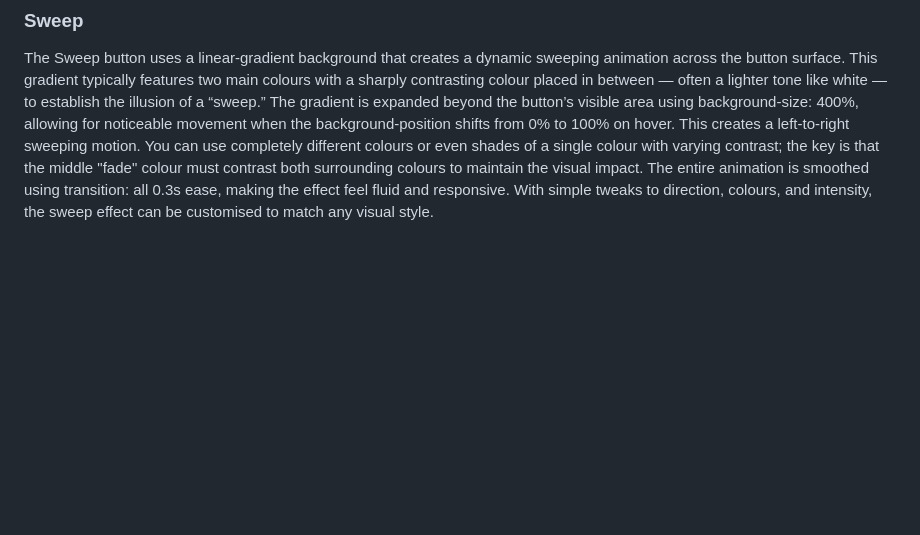
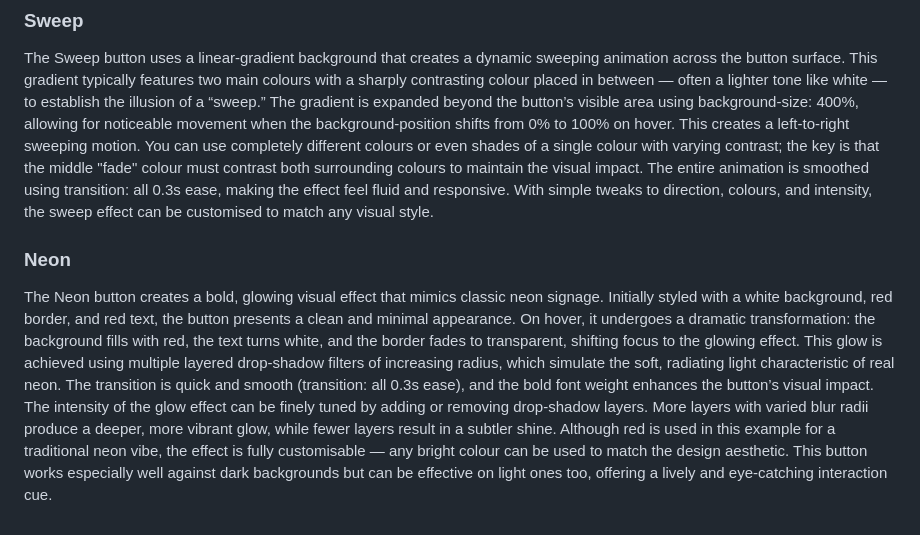
Before and after one commit to SasanTazayoni/Advanced-Button-Hover-Animations, a Markdown page: README.md, the part around the change. GitHub-like rendering; blank space fills up the shorter version.

Commit message:
Add description for Neon button in README

```diff
--- a/README.md
+++ b/README.md
@@ -28,3 +28,8 @@ You can check them out [here!](https://sasantazayoni.github.io/Advanced-Button-H
 ### Sweep
 
 The Sweep button uses a linear-gradient background that creates a dynamic sweeping animation across the button surface. This gradient typically features two main colours with a sharply contrasting colour placed in between — often a lighter tone like white — to establish the illusion of a “sweep.” The gradient is expanded beyond the button’s visible area using background-size: 400%, allowing for noticeable movement when the background-position shifts from 0% to 100% on hover. This creates a left-to-right sweeping motion. You can use completely different colours or even shades of a single colour with varying contrast; the key is that the middle "fade" colour must contrast both surrounding colours to maintain the visual impact. The entire animation is smoothed using transition: all 0.3s ease, making the effect feel fluid and responsive. With simple tweaks to direction, colours, and intensity, the sweep effect can be customised to match any visual style.
+
+### Neon
+
+The Neon button creates a bold, glowing visual effect that mimics classic neon signage. Initially styled with a white background, red border, and red text, the button presents a clean and minimal appearance. On hover, it undergoes a dramatic transformation: the background fills with red, the text turns white, and the border fades to transparent, shifting focus to the glowing effect. This glow is achieved using multiple layered drop-shadow filters of increasing radius, which simulate the soft, radiating light characteristic of real neon. The transition is quick and smooth (transition: all 0.3s ease), and the bold font weight enhances the button’s visual impact.
+The intensity of the glow effect can be finely tuned by adding or removing drop-shadow layers. More layers with varied blur radii produce a deeper, more vibrant glow, while fewer layers result in a subtler shine. Although red is used in this example for a traditional neon vibe, the effect is fully customisable — any bright colour can be used to match the design aesthetic. This button works especially well against dark backgrounds but can be effective on light ones too, offering a lively and eye-catching interaction cue.
```
